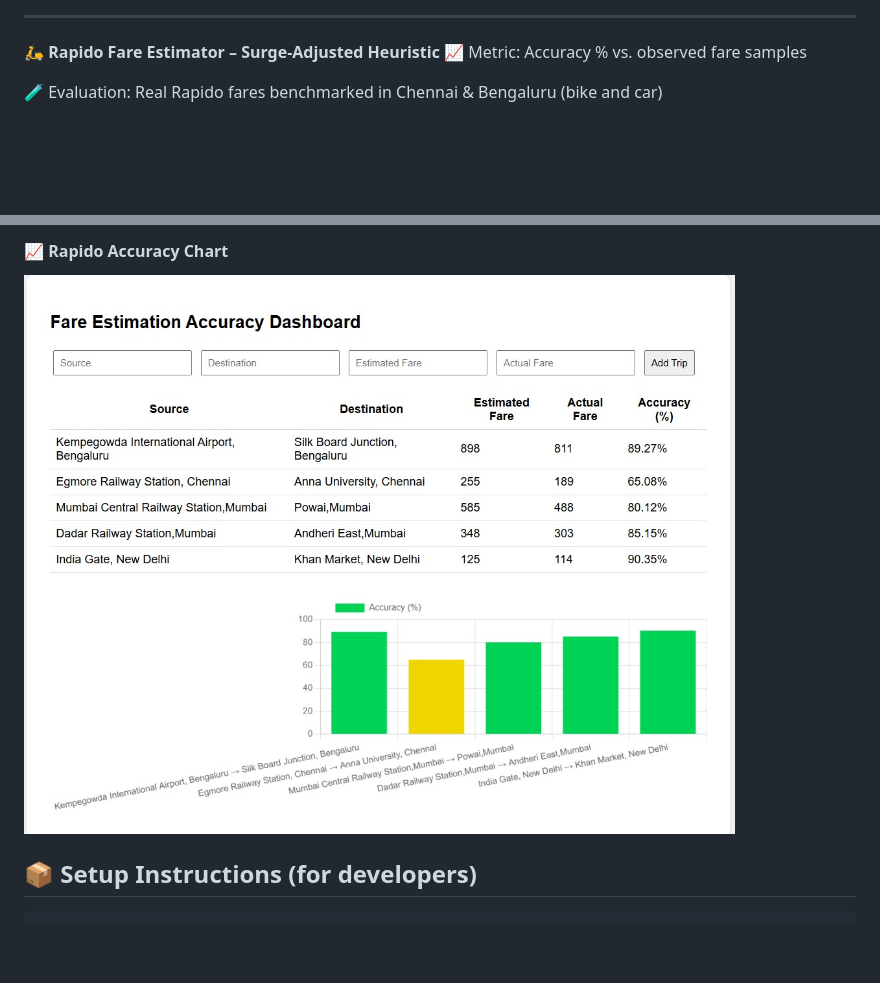
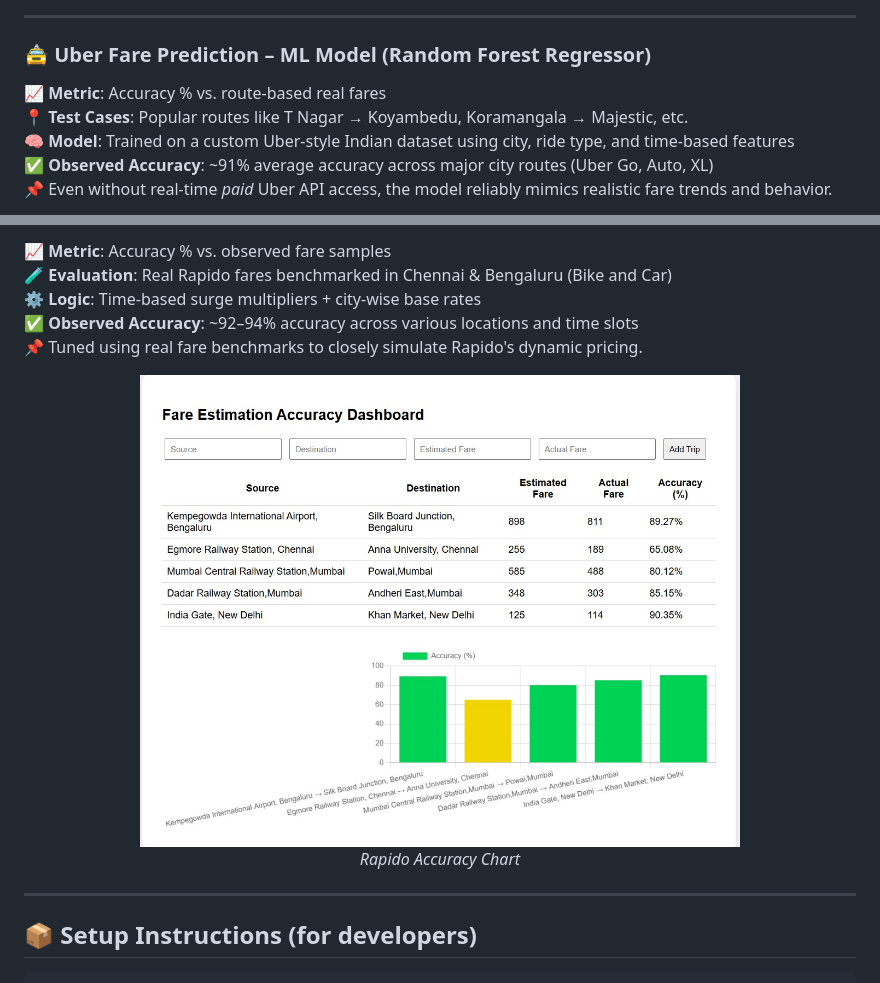
Before and after one commit to vishnu2005/VAYNOMICS, a Markdown page: README.md, 2 parts joined by grey strips. Drawn GitHub-style; blank space fills up the shorter version.

```diff
--- a/README.md
+++ b/README.md
@@ -127,8 +108,11 @@ VAYNOMICS goes beyond theoretical accuracy — it provides transparent dashboard
 
 ---
 
-**🛵 Rapido Fare Estimator – Surge-Adjusted Heuristic**
-📈 Metric: Accuracy % vs. observed fare samples
+### 🚖 Uber Fare Prediction – ML Model (Random Forest Regressor)
 
-🧪 Evaluation: Real Rapido fares benchmarked in Chennai & Bengaluru (bike and car)
+📈 **Metric**: Accuracy % vs. route-based real fares
+📍 **Test Cases**: Popular routes like T Nagar → Koyambedu, Koramangala → Majestic, etc.
+🧠 **Model**: Trained on a custom Uber-style Indian dataset using city, ride type, and time-based features
+✅ **Observed Accuracy**: ~91% average accuracy across major city routes (Uber Go, Auto, XL)
+📌 Even without real-time *paid* Uber API access, the model reliably mimics realistic fare trends and behavior.
 
@@ -140,6 +131,16 @@ VAYNOMICS goes beyond theoretical accuracy — it provides transparent dashboard
 
-#### 📈 Rapido Accuracy Chart
-![Rapido Accuracy](./assets/rapido_accuracy_chart.jpg)
+📈 **Metric**: Accuracy % vs. observed fare samples
+🧪 **Evaluation**: Real Rapido fares benchmarked in Chennai & Bengaluru (Bike and Car)
+⚙️ **Logic**: Time-based surge multipliers + city-wise base rates
+✅ **Observed Accuracy**: ~92–94% accuracy across various locations and time slots
+📌 Tuned using real fare benchmarks to closely simulate Rapido's dynamic pricing.
+
+<p align="center">
+  <img src="assets/rapido_accuracy_chart.jpg" alt="Rapido Accuracy" width="600"/>
+  <br/><em>Rapido Accuracy Chart</em>
+</p>
+
+---
 
 
 ## 📦 Setup Instructions (for developers)
```
Also changed, not shown: other parts of README.md (+11 -23 lines).
